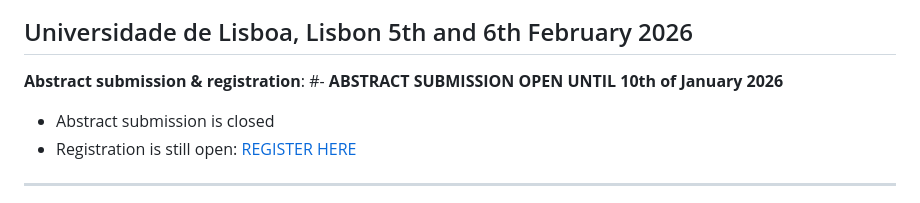
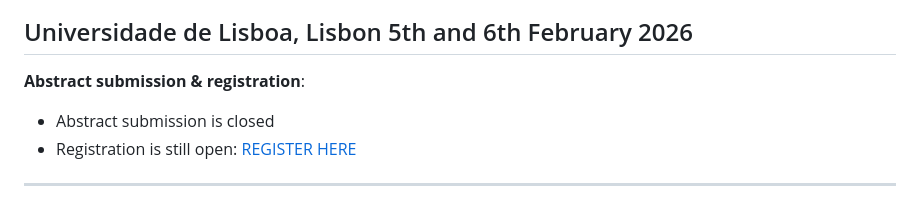
Before and after one commit to agrogeophy/agrogeo26, a Markdown page: web/index.md, the part around the change. Drawn GitHub-style.

Commit message:
error fix

```diff
--- a/web/index.md
+++ b/web/index.md
@@ -80,7 +80,6 @@ Here you can also [download it as a PDF](media/booklet_of_abstracts.pdf)
 -->
 
 **Abstract submission & registration**:
-#- <strong style="color: red;">ABSTRACT SUBMISSION OPEN UNTIL 10th of January 2026</strong>
 - Abstract submission is closed
 - Registration is still open: [REGISTER HERE](https://docs.google.com/forms/d/e/1FAIpQLSdn1yXPyqZ8suvLRPLrsYW-XMDGltkVH0woKOUe2INRsUCsfg/viewform?usp=header)
 <hr>
```
